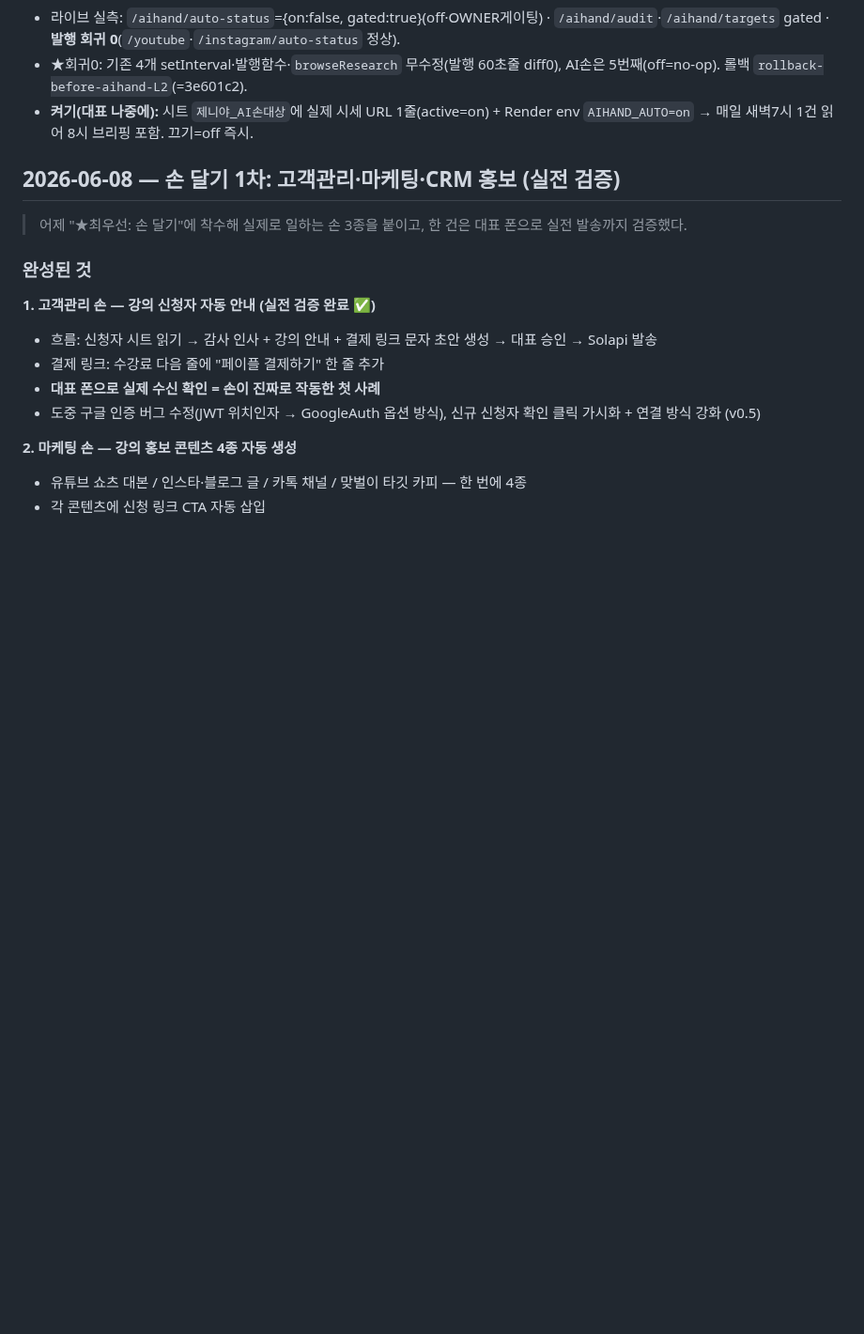
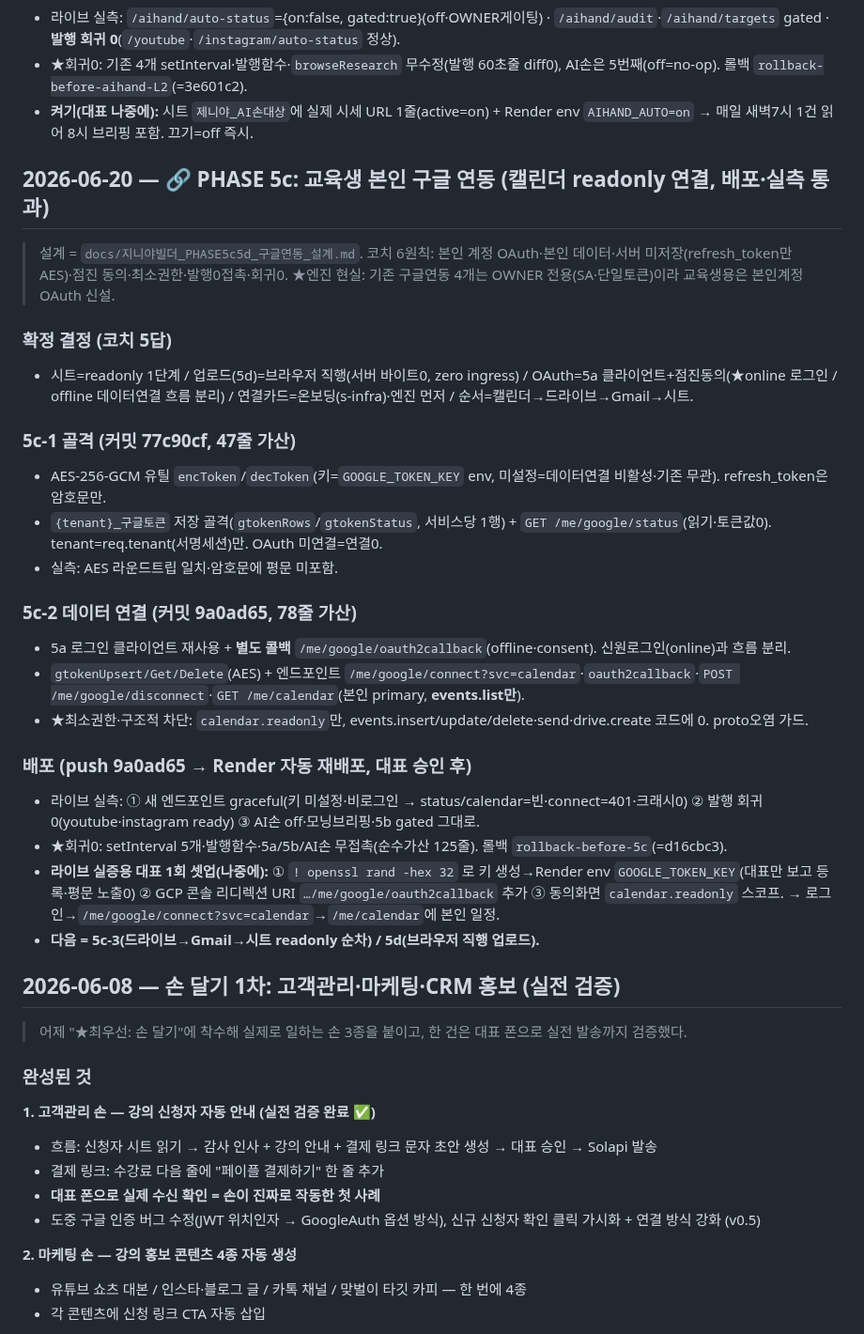
Before and after one commit to ggorilla11-hub/genya-builder, a Markdown page: docs/진행기록.md, the part around the change. Shown at 94% size. Rendered like a GitHub page; blank space fills up the shorter version.

Commit message:
record: PHASE 5c (교육생 본인 구글 연동·캘린더 readonly) 설계·구현·배포 완료
5c-1 AES토큰골격(77c90cf)+5c-2 캘린더 점진동의(9a0ad65). online/offline 흐름분리·최소권한·구조적차단.
라이브: 새엔드포인트 graceful·발행회귀0·AI손/모닝브리핑/5b 그대로. 대표 셋업(키·콜백·스코프)은 라이브 실증 직전.

```diff
--- a/docs/진행기록.md
+++ b/docs/진행기록.md
@@ -890,6 +890,29 @@
 - ★회귀0: 기존 4개 setInterval·발행함수·`browseResearch` 무수정(발행 60초줄 diff0), AI손은 5번째(off=no-op). 롤백 `rollback-before-aihand-L2`(=3e601c2).
 - **켜기(대표 나중에):** 시트 `제니야_AI손대상`에 실제 시세 URL 1줄(active=on) + Render env `AIHAND_AUTO=on` → 매일 새벽7시 1건 읽어 8시 브리핑 포함. 끄기=off 즉시.
 
+## 2026-06-20 — 🔗 PHASE 5c: 교육생 본인 구글 연동 (캘린더 readonly 연결, 배포·실측 통과)
+
+> 설계 = `docs/지니야빌더_PHASE5c5d_구글연동_설계.md`. 코치 6원칙: 본인 계정 OAuth·본인 데이터·서버 미저장(refresh_token만 AES)·점진 동의·최소권한·발행0접촉·회귀0. ★엔진 현실: 기존 구글연동 4개는 OWNER 전용(SA·단일토큰)이라 교육생용은 본인계정 OAuth 신설.
+
+### 확정 결정 (코치 5답)
+- 시트=readonly 1단계 / 업로드(5d)=브라우저 직행(서버 바이트0, zero ingress) / OAuth=5a 클라이언트+점진동의(★online 로그인 / offline 데이터연결 흐름 분리) / 연결카드=온보딩(s-infra)·엔진 먼저 / 순서=캘린더→드라이브→Gmail→시트.
+
+### 5c-1 골격 (커밋 77c90cf, 47줄 가산)
+- AES-256-GCM 유틸 `encToken`/`decToken`(키=`GOOGLE_TOKEN_KEY` env, 미설정=데이터연결 비활성·기존 무관). refresh_token은 암호문만.
+- `{tenant}_구글토큰` 저장 골격(`gtokenRows`/`gtokenStatus`, 서비스당 1행) + `GET /me/google/status`(읽기·토큰값0). tenant=req.tenant(서명세션)만. OAuth 미연결=연결0.
+- 실측: AES 라운드트립 일치·암호문에 평문 미포함.
+
+### 5c-2 데이터 연결 (커밋 9a0ad65, 78줄 가산)
+- 5a 로그인 클라이언트 재사용 + **별도 콜백** `/me/google/oauth2callback`(offline·consent). 신원로그인(online)과 흐름 분리.
+- `gtokenUpsert/Get/Delete`(AES) + 엔드포인트 `/me/google/connect?svc=calendar`·`oauth2callback`·`POST /me/google/disconnect`·`GET /me/calendar`(본인 primary, **events.list만**).
+- ★최소권한·구조적 차단: `calendar.readonly`만, events.insert/update/delete·send·drive.create 코드에 0. proto오염 가드.
+
+### 배포 (push 9a0ad65 → Render 자동 재배포, 대표 승인 후)
+- 라이브 실측: ① 새 엔드포인트 graceful(키 미설정·비로그인 → status/calendar=빈·connect=401·크래시0) ② 발행 회귀0(youtube·instagram ready) ③ AI손 off·모닝브리핑·5b gated 그대로.
+- ★회귀0: setInterval 5개·발행함수·5a/5b/AI손 무접촉(순수가산 125줄). 롤백 `rollback-before-5c`(=d16cbc3).
+- **라이브 실증용 대표 1회 셋업(나중에):** ① `! openssl rand -hex 32` 로 키 생성→Render env `GOOGLE_TOKEN_KEY`(대표만 보고 등록·평문 노출0) ② GCP 콘솔 리디렉션 URI `…/me/google/oauth2callback` 추가 ③ 동의화면 `calendar.readonly` 스코프. → 로그인→`/me/google/connect?svc=calendar`→`/me/calendar`에 본인 일정.
+- **다음 = 5c-3(드라이브→Gmail→시트 readonly 순차) / 5d(브라우저 직행 업로드).**
+
 ## 2026-06-08 — 손 달기 1차: 고객관리·마케팅·CRM 홍보 (실전 검증)
 
 > 어제 "★최우선: 손 달기"에 착수해 실제로 일하는 손 3종을 붙이고, 한 건은 대표 폰으로 실전 발송까지 검증했다.
```
